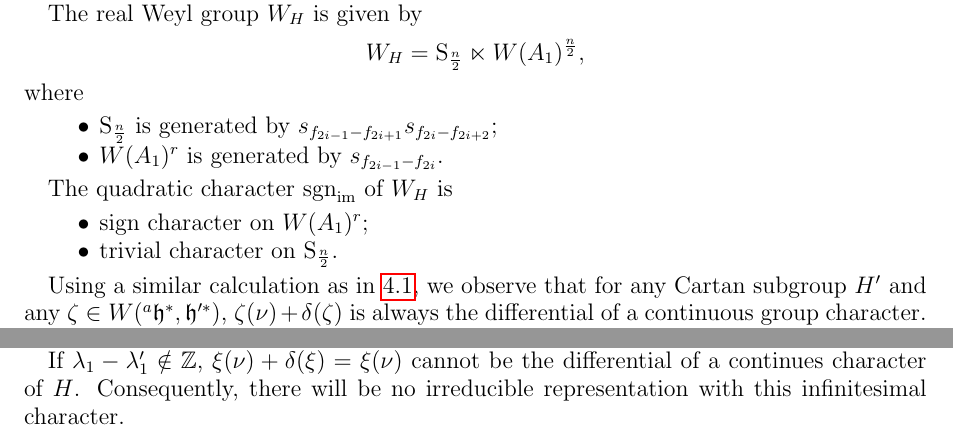
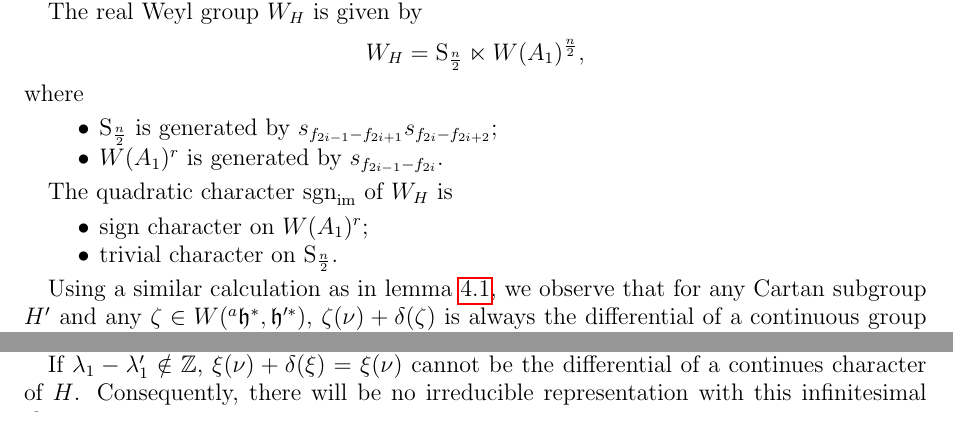
Before and after one commit to idle852/counting, a LaTeX paper (counting.tex): two parts of pages 19 and 21 of 25, joined at a grey line, cut so that both start at the same text. Compiled offline with pdfLaTeX.

Commit message:
2024.11.24

```diff
--- a/counting.tex
+++ b/counting.tex
@@ -1193,7 +1193,7 @@ The quadratic character $\sgn_{\mathrm{im}}$ of $W_{H}$ is
     \item trivial character on $\mathrm{S}_{\frac{n}{2}}$.
 \end{itemize}
 
-Using a similar calculation as in \ref{gp char}, we observe that for any Cartan subgroup $H'$ and any $\zeta \in W({^{a}\fh^*,\fh'^*})$, $\zeta(\nu) + \delta(\zeta)$ is always the differential of a continuous group character.
+Using a similar calculation as in lemma \ref{gp char}, we observe that for any Cartan subgroup $H'$ and any $\zeta \in W({^{a}\fh^*,\fh'^*})$, $\zeta(\nu) + \delta(\zeta)$ is always the differential of a continuous group character.
 
 Since the abstract Weyl group $W$ acts transitively on the set $W({^{a}\fh}^*,\fh^*)$, and $\Gamma$ in a character $\upgamma' = (H,\xi',\Gamma)$ is uniquely determined by $H$ and $\xi'$, the cross action of $W$ on $\CP_{\Lambda}(G)$ is transitive.  Choose a representative element $\upgamma = (H,\xi,\Gamma)$, where $\Gamma$ is the unique map determined by $H$ and $\xi$.
 
```
Also changed, not shown: counting.pdf, 3 other files.
